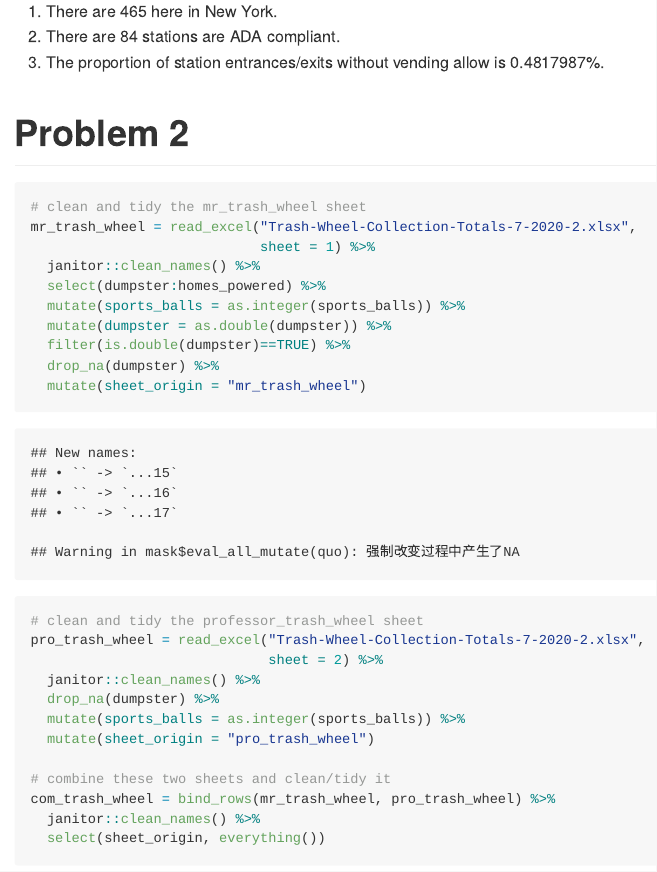
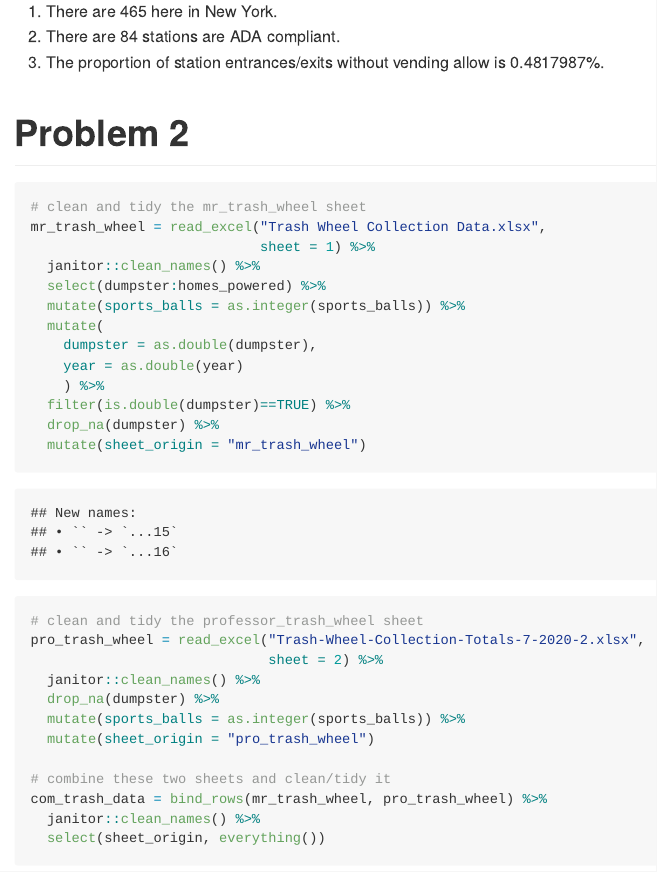
Before and after one commit to YaFawn/p8105_hw2_fy2297, an R Markdown document (p8105_hw2_fy2297.Rmd): the page in a window 1100 px wide, from 1240 px down. The pictures show the output file p8105_hw2_fy2297.md that the author committed with the source, drawn offline in the style of GitHub; long lines of code are wrapped.

Commit message:
.rmd and .md update (new trash datasheet used)

````diff
--- a/p8105_hw2_fy2297.Rmd
+++ b/p8105_hw2_fy2297.Rmd
@@ -46,12 +46,15 @@ The dimension of the resulting data is `r row_nyc_transit` * `r col_nyc_transit`
 # Problem 2
 ```{r}
 # clean and tidy the mr_trash_wheel sheet
-mr_trash_wheel = read_excel("Trash-Wheel-Collection-Totals-7-2020-2.xlsx",
+mr_trash_wheel = read_excel("Trash Wheel Collection Data.xlsx",
                             sheet = 1) %>%
   janitor::clean_names() %>%
   select(dumpster:homes_powered) %>%
   mutate(sports_balls = as.integer(sports_balls)) %>%
-  mutate(dumpster = as.double(dumpster)) %>%
+  mutate(
+    dumpster = as.double(dumpster),
+    year = as.double(year)
+    ) %>%
   filter(is.double(dumpster)==TRUE) %>%
   drop_na(dumpster) %>%
   mutate(sheet_origin = "mr_trash_wheel")
@@ -65,7 +68,7 @@ pro_trash_wheel = read_excel("Trash-Wheel-Collection-Totals-7-2020-2.xlsx",
   mutate(sheet_origin = "pro_trash_wheel")
 
 # combine these two sheets and clean/tidy it
-com_trash_wheel = bind_rows(mr_trash_wheel, pro_trash_wheel) %>%
+com_trash_data = bind_rows(mr_trash_wheel, pro_trash_wheel) %>%
   janitor::clean_names() %>%
   select(sheet_origin, everything())
 
````
Also changed, not shown: p8105_hw2_fy2297.md, p8105_hw2_fy2297.Rmd (2 more changed lines).
